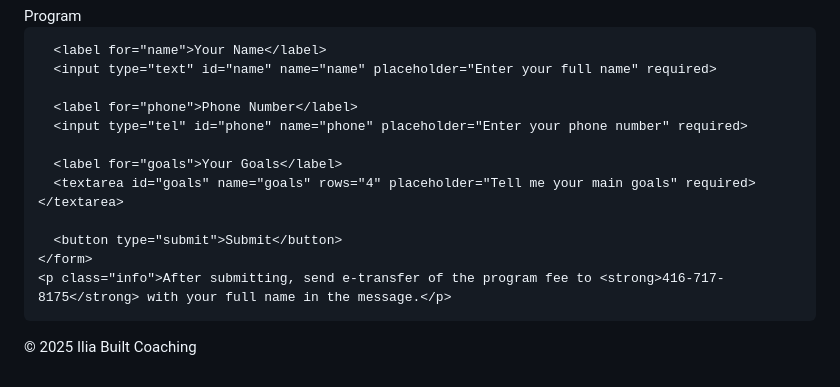
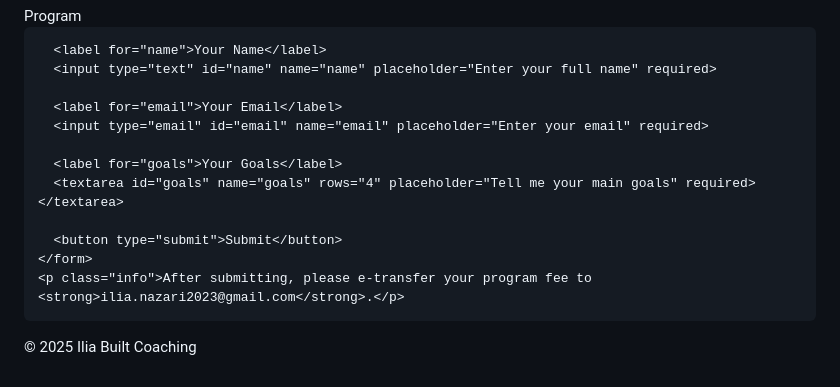
Before and after one commit to hurtsquidward/iliabuiltcoaching, a Markdown page: README.md, the part around the change. Drawn GitHub-style.

```diff
--- a/README.md
+++ b/README.md
@@ -201,15 +201,15 @@
       <label for="name">Your Name</label>
       <input type="text" id="name" name="name" placeholder="Enter your full name" required>
 
-      <label for="phone">Phone Number</label>
-      <input type="tel" id="phone" name="phone" placeholder="Enter your phone number" required>
+      <label for="email">Your Email</label>
+      <input type="email" id="email" name="email" placeholder="Enter your email" required>
 
       <label for="goals">Your Goals</label>
       <textarea id="goals" name="goals" rows="4" placeholder="Tell me your main goals" required></textarea>
 
       <button type="submit">Submit</button>
     </form>
-    <p class="info">After submitting, send e-transfer of the program fee to <strong>416-717-8175</strong> with your full name in the message.</p>
+    <p class="info">After submitting, please e-transfer your program fee to <strong>ilia.nazari2023@gmail.com</strong>.</p>
   </section>
 
   <footer>
@@ -228,24 +228,25 @@
       e.preventDefault();
       const programType = document.getElementById('programType').value;
       const name = document.getElementById('name').value;
-      const phone = document.getElementById('phone').value;
+      const email = document.getElementById('email').value;
       const goals = document.getElementById('goals').value;
 
-      // Send SMS via your backend endpoint (e.g., a serverless function)
+      // Send email via your backend endpoint
       try {
-        await fetch('https://your-backend.example.com/sendSms', {
+        await fetch('https://your-backend.example.com/sendEmail', {
           method: 'POST',
           headers: { 'Content-Type': 'application/json' },
           body: JSON.stringify({
-            to: '4167178175',
+            to: 'ilia.nazari2023@gmail.com',
+            subject: `New Signup: ${programType}`,
             programType,
             name,
-            phone,
+            email,
             goals
           })
         });
       } catch (err) {
-        console.error('SMS send failed', err);
+        console.error('Email send failed', err);
       }
 
       alert(`Thanks, ${name}! We\'ll be in touch soon about your ${programType} program.`);
```
